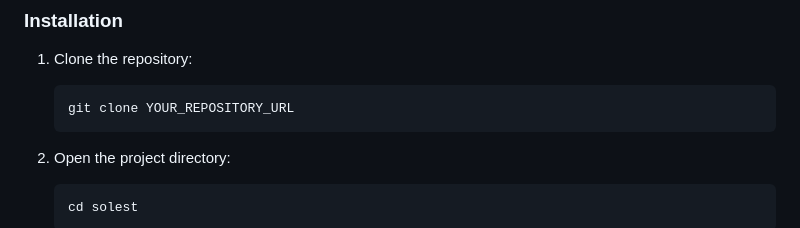
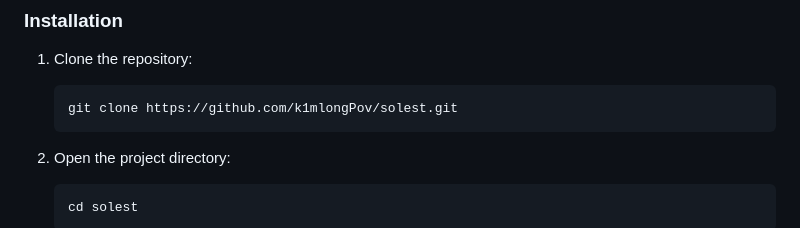
Before and after one commit to k1mlongPov/solest, a Markdown page: README.md, the part around the change. GitHub-like rendering.

Commit message:
Update repository URL in README

````diff
--- a/README.md
+++ b/README.md
@@ -50,7 +50,7 @@ SOLEST is a responsive sneaker marketplace website built as a frontend student p
 1. Clone the repository:
 
    ```bash
-   git clone YOUR_REPOSITORY_URL
+   git clone https://github.com/k1mlongPov/solest.git
    ```
 
 2. Open the project directory:
````
